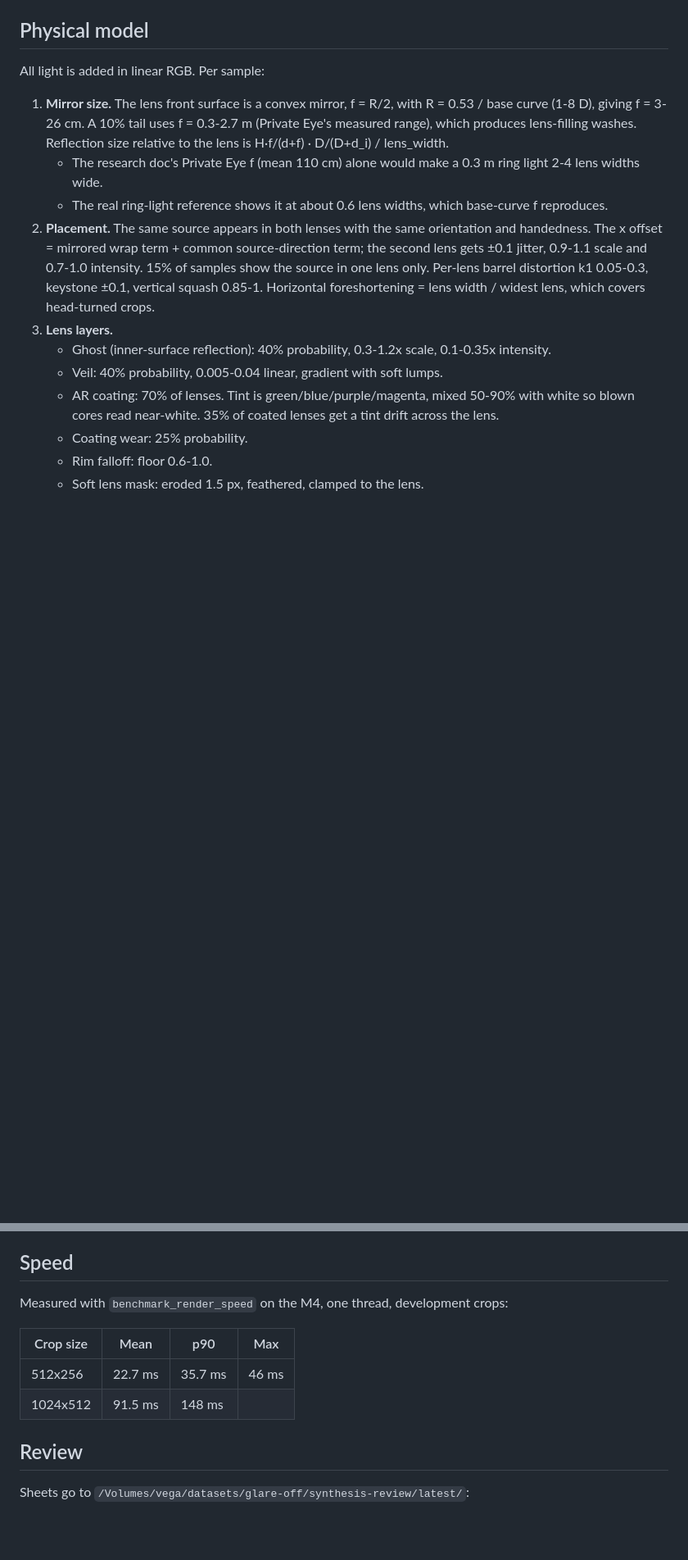
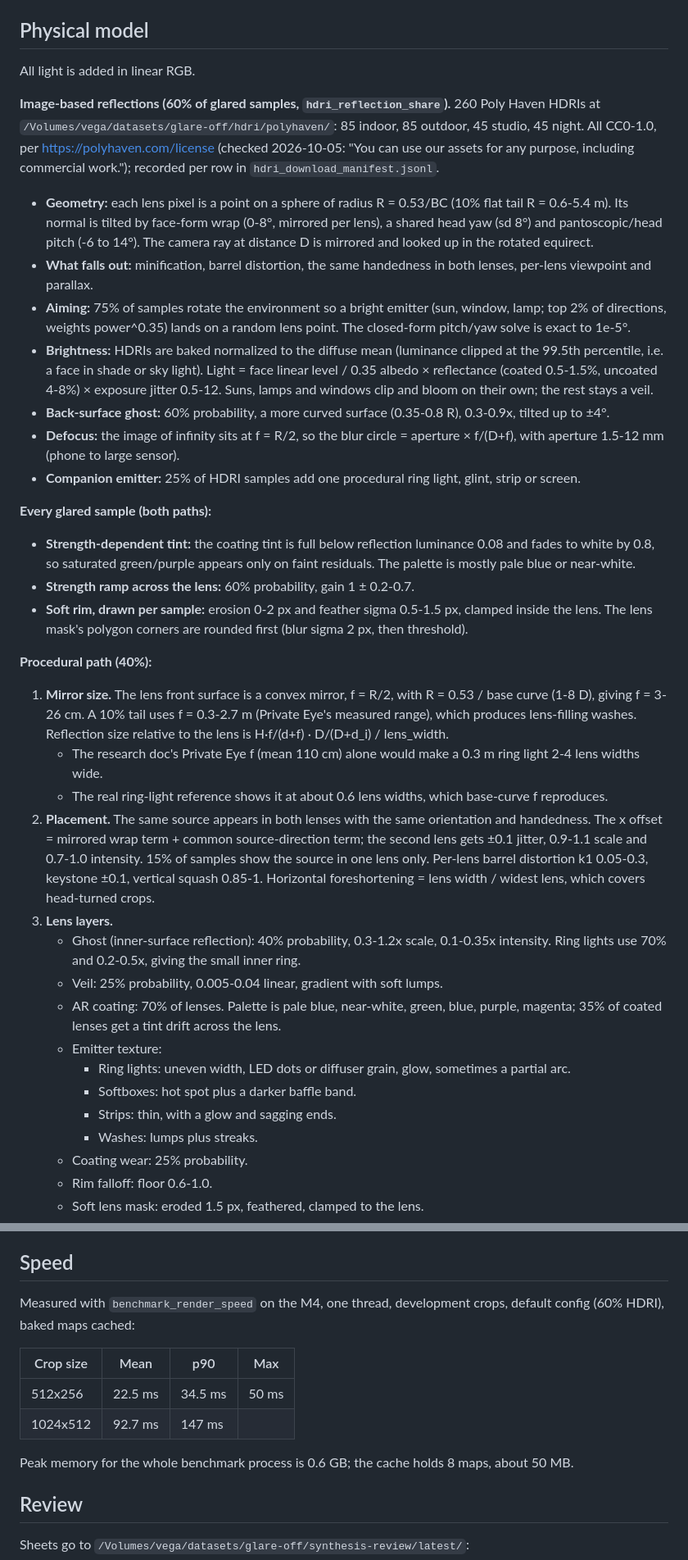
Before and after one commit to Maninae/glare-off, a Markdown page: glare_synthesis/CLAUDE.md, 2 parts joined by grey strips. Shown at 82% size. GitHub-like rendering; blank space fills up the shorter version.

Commit message:
Glare synthesis round 2: HDRI-mirrored reflections (Poly Haven CC0), textured emitters, softer rims

```diff
--- a/glare_synthesis/CLAUDE.md
+++ b/glare_synthesis/CLAUDE.md
@@ -36,16 +41,37 @@ To add a light type: add a `LightSourceType` member, a drawer returning an (N, N
 
 ## Physical model
 
-All light is added in linear RGB. Per sample:
+All light is added in linear RGB.
+
+**Image-based reflections (60% of glared samples, `hdri_reflection_share`).** 260 Poly Haven HDRIs at `/Volumes/vega/datasets/glare-off/hdri/polyhaven/`: 85 indoor, 85 outdoor, 45 studio, 45 night. All CC0-1.0, per https://polyhaven.com/license (checked 2026-10-05: "You can use our assets for any purpose, including commercial work."); recorded per row in `hdri_download_manifest.jsonl`.
+- **Geometry:** each lens pixel is a point on a sphere of radius R = 0.53/BC (10% flat tail R = 0.6-5.4 m). Its normal is tilted by face-form wrap (0-8°, mirrored per lens), a shared head yaw (sd 8°) and pantoscopic/head pitch (-6 to 14°). The camera ray at distance D is mirrored and looked up in the rotated equirect.
+- **What falls out:** minification, barrel distortion, the same handedness in both lenses, per-lens viewpoint and parallax.
+- **Aiming:** 75% of samples rotate the environment so a bright emitter (sun, window, lamp; top 2% of directions, weights power^0.35) lands on a random lens point. The closed-form pitch/yaw solve is exact to 1e-5°.
+- **Brightness:** HDRIs are baked normalized to the diffuse mean (luminance clipped at the 99.5th percentile, i.e. a face in shade or sky light). Light = face linear level / 0.35 albedo × reflectance (coated 0.5-1.5%, uncoated 4-8%) × exposure jitter 0.5-12. Suns, lamps and windows clip and bloom on their own; the rest stays a veil.
+- **Back-surface ghost:** 60% probability, a more curved surface (0.35-0.8 R), 0.3-0.9x, tilted up to ±4°.
+- **Defocus:** the image of infinity sits at f = R/2, so the blur circle = aperture × f/(D+f), with aperture 1.5-12 mm (phone to large sensor).
+- **Companion emitter:** 25% of HDRI samples add one procedural ring light, glint, strip or screen.
+
+**Every glared sample (both paths):**
+- **Strength-dependent tint:** the coating tint is full below reflection luminance 0.08 and fades to white by 0.8, so saturated green/purple appears only on faint residuals. The palette is mostly pale blue or near-white.
+- **Strength ramp across the lens:** 60% probability, gain 1 ± 0.2-0.7.
+- **Soft rim, drawn per sample:** erosion 0-2 px and feather sigma 0.5-1.5 px, clamped inside the lens. The lens mask's polygon corners are rounded first (blur sigma 2 px, then threshold).
+
+**Procedural path (40%):**
 
 1. **Mirror size.** The lens front surface is a convex mirror, f = R/2, with R = 0.53 / base curve (1-8 D), giving f = 3-26 cm. A 10% tail uses f = 0.3-2.7 m (Private Eye's measured range), which produces lens-filling washes. Reflection size relative to the lens is H·f/(d+f) · D/(D+d_i) / lens_width.
    - The research doc's Private Eye f (mean 110 cm) alone would make a 0.3 m ring light 2-4 lens widths wide.
    - The real ring-light reference shows it at about 0.6 lens widths, which base-curve f reproduces.
 2. **Placement.** The same source appears in both lenses with the same orientation and handedness. The x offset = mirrored wrap term + common source-direction term; the second lens gets ±0.1 jitter, 0.9-1.1 scale and 0.7-1.0 intensity. 15% of samples show the source in one lens only. Per-lens barrel distortion k1 0.05-0.3, keystone ±0.1, vertical squash 0.85-1. Horizontal foreshortening = lens width / widest lens, which covers head-turned crops.
 3. **Lens layers.**
-   - Ghost (inner-surface reflection): 40% probability, 0.3-1.2x scale, 0.1-0.35x intensity.
-   - Veil: 40% probability, 0.005-0.04 linear, gradient with soft lumps.
-   - AR coating: 70% of lenses. Tint is green/blue/purple/magenta, mixed 50-90% with white so blown cores read near-white. 35% of coated lenses get a tint drift across the lens.
+   - Ghost (inner-surface reflection): 40% probability, 0.3-1.2x scale, 0.1-0.35x intensity. Ring lights use 70% and 0.2-0.5x, giving the small inner ring.
+   - Veil: 25% probability, 0.005-0.04 linear, gradient with soft lumps.
+   - AR coating: 70% of lenses. Palette is pale blue, near-white, green, blue, purple, magenta; 35% of coated lenses get a tint drift across the lens.
+   - Emitter texture:
+     - Ring lights: uneven width, LED dots or diffuser grain, glow, sometimes a partial arc.
+     - Softboxes: hot spot plus a darker baffle band.
+     - Strips: thin, with a glow and sagging ends.
+     - Washes: lumps plus streaks.
    - Coating wear: 25% probability.
    - Rim falloff: floor 0.6-1.0.
    - Soft lens mask: eroded 1.5 px, feathered, clamped to the lens.
@@ -83,12 +111,14 @@ Both are computed on the noise-free, JPEG-free render.
 
 ## Speed
 
-Measured with `benchmark_render_speed` on the M4, one thread, development crops:
+Measured with `benchmark_render_speed` on the M4, one thread, development crops, default config (60% HDRI), baked maps cached:
 
 | Crop size | Mean | p90 | Max |
 |---|---|---|---|
-| 512x256 | 22.7 ms | 35.7 ms | 46 ms |
-| 1024x512 | 91.5 ms | 148 ms | |
+| 512x256 | 22.5 ms | 34.5 ms | 50 ms |
+| 1024x512 | 92.7 ms | 147 ms | |
+
+Peak memory for the whole benchmark process is 0.6 GB; the cache holds 8 maps, about 50 MB.
 
 ## Review
 
```
Also changed, not shown: other parts of glare_synthesis/CLAUDE.md (+17 -9 lines).
